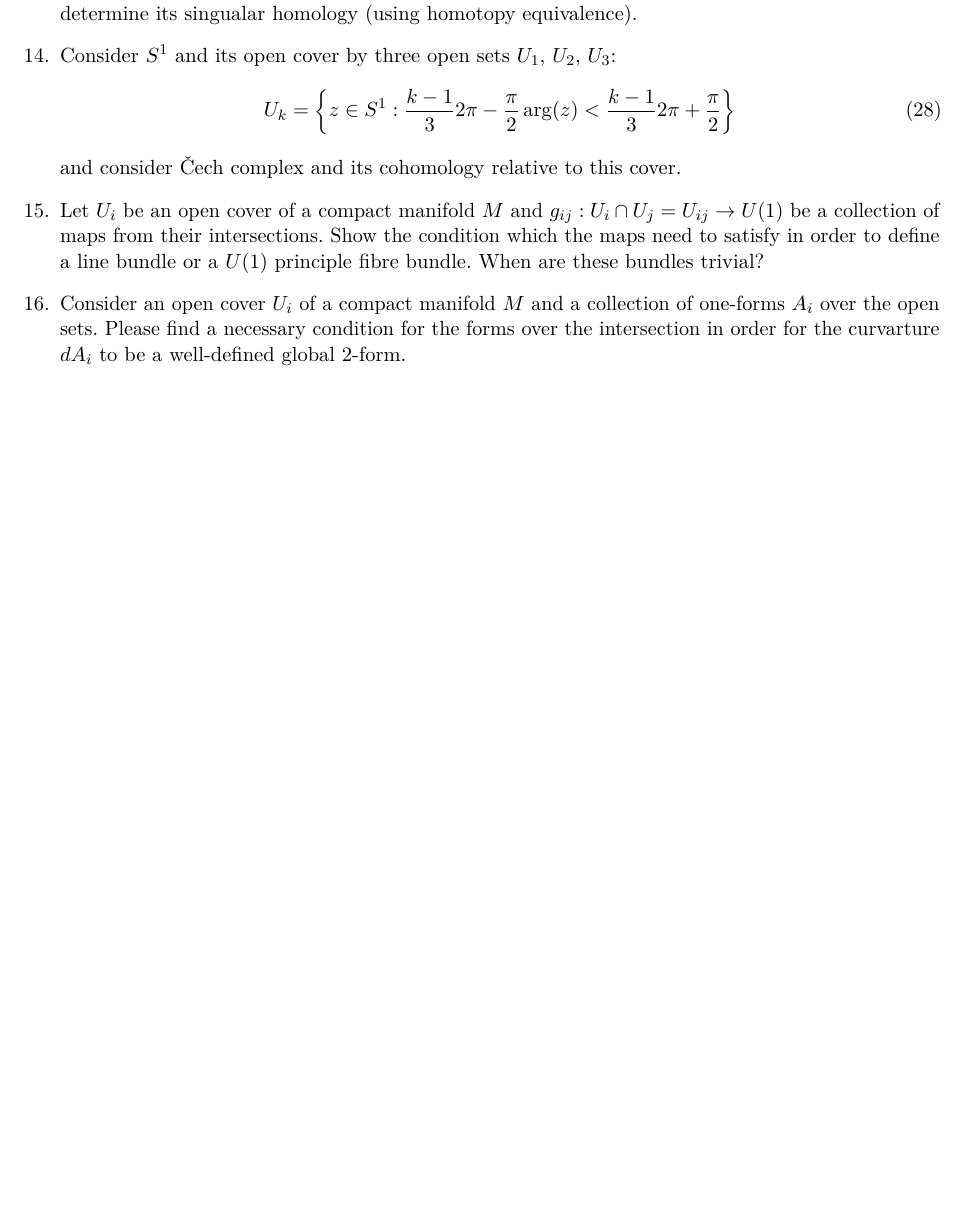
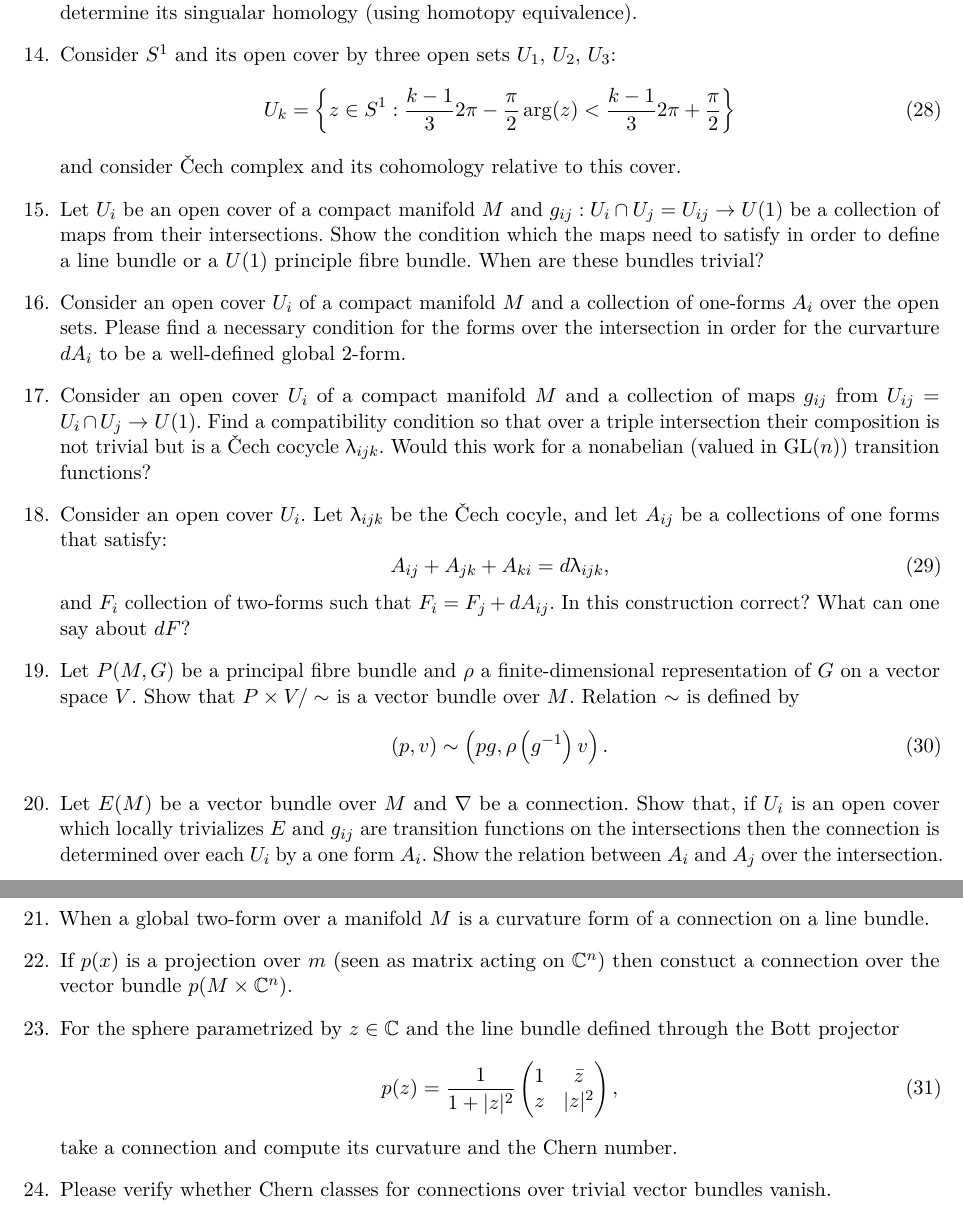
Before and after one commit to KZiemian/Various-things-that-I-test, a LaTeX document (Zadania-matematyka-i-informatyka.tex): part of page 3 of 3 before the commit and two parts of pages 3 and 4 of 4 after it, the two joined at a grey line, cut so that both start at the same text, the shorter picture padded with empty space. Compiled offline with pdfLaTeX.

Commit message:
Zadania z wiązek

```diff
--- a/Zadania-matematyka-i-informatyka.tex
+++ b/Zadania-matematyka-i-informatyka.tex
@@ -59,8 +59,8 @@
 % Mathematical Society (w skrócie AMS)
 \usepackage{amsfonts, amssymb, amscd, amsthm} % Dalsze wsparcie od AMS
 % % \usepackage{siunitx} % Dla prostszego pisania jednostek fizycznych
-% \usepackage{upgreek} % Ładniejsze greckie litery
-% % Przykładowa składnia: pi = \uppi
+\usepackage{upgreek} % Ładniejsze greckie litery
+% Przykładowa składnia: pi = \uppi
 % \usepackage{slashed} % Pozwala w prosty sposób pisać slash Feynmana.
 % \usepackage{calrsfs} % Zmienia czcionkę kaligraficzną w \mathcal
 % % na ładniejszą. Może w innych miejscach robi to samo, ale o tym nic
@@ -267,40 +267,99 @@
     x^{ 2 } + y^{ 2 } - z^{ 2 } = 1
   \end{equation}
 
-\item The topologica spaces $X$, $Y$ are homotopic to each other if there exist maps $f : X \to Y$ and $f^{ -1 } : Y \to X$ such that $f \circ f^{ -1 }$ and $f^{ -1 } \circ f$ are homotopic, respectively, to identity on $X$ and $Y$. Show that this is an equivalence relation.
-
-\item Show that $\Rbb^{ n }$ is homotopic to a point. Use the result to calculate the singular homology groups of $\Rbb^{ n }$.
-
-\item Show that a $n$-dimensional ball $\{ x \in \Rbb^{ n }, \abs{ x } < 1 \}$ is homotopic to $\Rbb^{ n }$ and use the previous result to determine its singualar homology (using homotopy equivalence).
-
-\item Consider $S^{ 1 }$ and its open cover by three open sets $U_{ 1 }$, $U_{ 2 }$, $U_{ 3 }$:
+\item The topologica spaces $X$, $Y$ are homotopic to each other if
+  there exist maps $f : X \to Y$ and $f^{ -1 } : Y \to X$ such that
+  $f \circ f^{ -1 }$ and $f^{ -1 } \circ f$ are homotopic,
+  respectively, to identity on $X$ and $Y$. Show that this is an
+  equivalence relation.
+
+\item Show that $\Rbb^{ n }$ is homotopic to a point. Use the result
+  to calculate the singular homology groups of $\Rbb^{ n }$.
+
+\item Show that a $n$-dimensional ball
+  $\{ x \in \Rbb^{ n }, \abs{ x } < 1 \}$ is homotopic to $\Rbb^{ n }$
+  and use the previous result to determine its singualar homology
+  (using homotopy equivalence).
+
+\item Consider $S^{ 1 }$ and its open cover by three open sets
+  $U_{ 1 }$, $U_{ 2 }$, $U_{ 3 }$:
   \begin{equation}
     \label{eq:7}
     U_{ k } =
     \left\{ z \in S^{ 1 } : \frac{ k - 1 }{ 3 } 2\pi - \frac{ \pi }{ 2 }
       \arg( z ) < \frac{ k - 1 }{ 3 } 2\pi + \frac{ \pi }{ 2 } \right\}
   \end{equation}
-  and consider \v{C}ech complex and its cohomology relative to this cover.
-
-  \item Let $U_{ i }$ be an open cover of a compact manifold $M$ and $g_{ i j } : U_{ i } \cap U_{ j } = U_{ i j } \to U( 1 )$ be a collection of maps from their intersections. Show the condition which the maps need to satisfy in order to define a line bundle or a $U( 1 )$ principle fibre bundle. When are these bundles trivial?
-
-  \item Consider an open cover $U_{ i }$ of a compact manifold $M$ and a collection of one-forms $A_{ i }$ over the open sets. Please find a necessary condition for the forms over the intersection in order for the curvarture $dA_{ i }$ to be a well-defined global 2-form.
-
-  % \item
-
-  % \item
-
-  % \item
-
-  % \item
-
-  % \item
-
-  % \item
-
-  % \item
-
-  % \item
+  and consider \v{C}ech complex and its cohomology relative to this
+  cover.
+
+\item Let $U_{ i }$ be an open cover of a compact manifold $M$ and
+  $g_{ i j } : U_{ i } \cap U_{ j } = U_{ i j } \to U( 1 )$ be a
+  collection of maps from their intersections. Show the condition
+  which the maps need to satisfy in order to define a line bundle or a
+  $U( 1 )$ principle fibre bundle. When are these bundles trivial?
+
+\item Consider an open cover $U_{ i }$ of a compact manifold $M$ and a
+  collection of one-forms $A_{ i }$ over the open sets. Please find a
+  necessary condition for the forms over the intersection in order for
+  the curvarture $dA_{ i }$ to be a well-defined global 2-form.
+
+\item Consider an open cover $U_{ i }$ of a compact manifold $M$ and a
+  collection of maps $g_{ ij }$ from
+  $U_{ ij } = U_{ i } \cap U_{ j } \to U( 1 )$. Find a compatibility
+  condition so that over a triple intersection their composition is
+  not trivial but is a \v{C}ech cocycle $\lambda_{ i j k }$. Would
+  this work for a nonabelian (valued in $\GL( n )$) transition
+  functions?
+
+\item Consider an open cover $U_{ i }$. Let $\lambda_{ i j k }$ be the
+  \v{C}ech cocyle, and let $A_{ i j }$ be a collections of one forms
+  that satisfy:
+  \begin{equation}
+    \label{eq:8}
+    A_{ i j } + A_{ j k } + A_{ k i } = d\lambda_{ i j k },
+  \end{equation}
+  and $F_{ i }$ collection of two-forms such that
+  $F_{ i } = F_{ j } + dA_{ i j }$. In this construction correct? What
+  can one say about $dF$?
+
+\item Let $P( M, G )$ be a principal fibre bundle and $\rho$ a
+  finite-dimensional representation of $G$ on a vector space $V$. Show
+  that $P \times V / \sim$ is a vector bundle over $M$. Relation
+  $\sim$ is defined by
+  \begin{equation}
+    \label{eq:9}
+    ( p, v ) \sim \left( pg, \rho\left( g^{ -1 } \right) v \right).
+  \end{equation}
+
+\item Let $E( M )$ be a vector bundle over $M$ and $\nabla$ be a
+  connection. Show that, if $U_{ i }$ is an open cover which locally
+  trivializes $E$ and $g_{ i j }$ are transition functions on the
+  intersections then the connection is determined over each $U_{ i }$
+  by a one form $A_{ i }$. Show the relation between $A_{ i }$ and
+  $A_{ j }$ over the intersection.
+
+\item When a global two-form over a manifold $M$ is a curvature form
+  of a connection on a line bundle.
+
+\item If $p( x )$ is a projection over $m$ (seen as matrix acting on
+  $\Cbb^{ n }$) then constuct a connection over the vector bundle
+  $p( M \times \Cbb^{ n } )$.
+
+\item For the sphere parametrized by $z \in \Cbb$ and the line bundle
+  defined through the Bott projector
+  \begin{equation}
+    \label{eq:10}
+    p( z ) =
+    \frac{ 1 }{ 1 + \abs{ z }^{ 2 } }
+    \begin{pmatrix}
+      1 & \bar{z} \\
+      z & \abs{ z }^{ 2 }
+    \end{pmatrix},
+  \end{equation}
+  take a connection and compute its curvature and the Chern number.
+
+\item Please verify whether Chern classes for connections over trivial
+  vector bundles vanish.
 
   % \item
 
```
Also changed, not shown: Zadania-matematyka-i-informatyka.tex (4 more changed lines).
